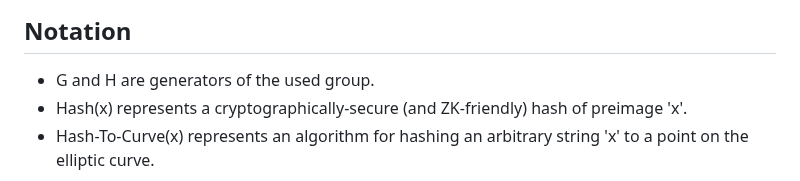
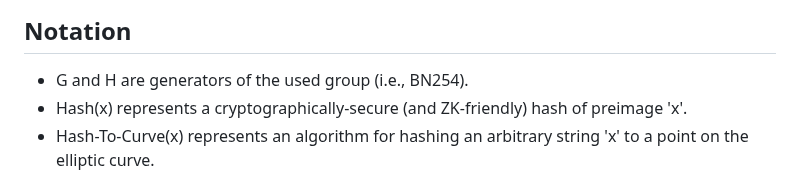
Before and after one commit to raylsnetwork/Enygma, a Markdown page: enygma_payments/protocol_description.md, the part around the change. Rendered like a GitHub page.

```diff
--- a/enygma_payments/protocol_description.md
+++ b/enygma_payments/protocol_description.md
@@ -35,7 +35,7 @@ flowchart LR
 
 ## Notation
 
-* G and H are generators of the used group.
+* G and H are generators of the used group (i.e., BN254).
 * Hash(x) represents a cryptographically-secure (and ZK-friendly) hash of preimage 'x'.
 * Hash-To-Curve(x) represents an algorithm for hashing an arbitrary string 'x' to a point on the elliptic curve.
 * $$Comm(v, r)$$ is a (Pedersen) commitment to value $$v$$ with a random factor $$r$$.
```
